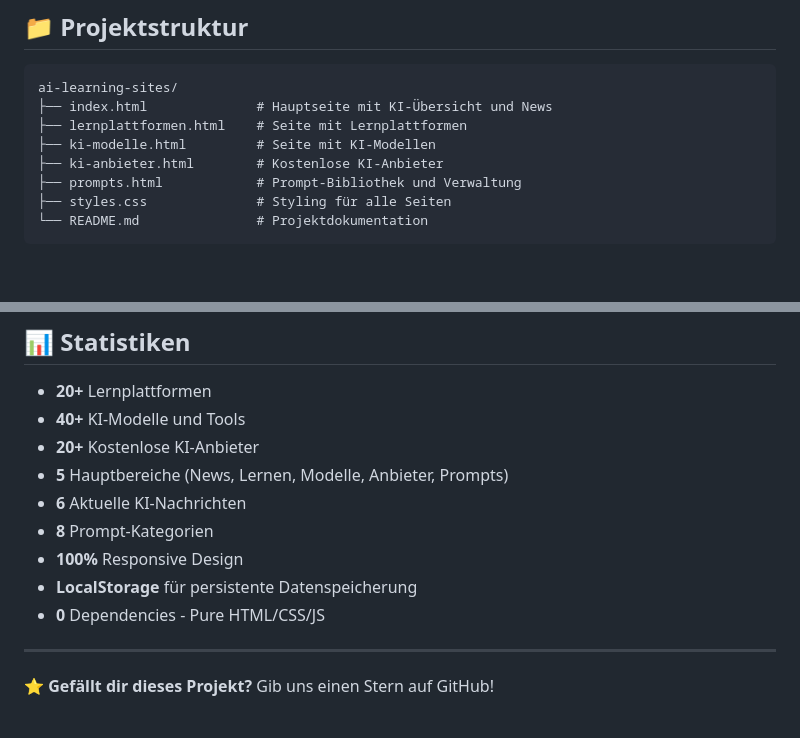
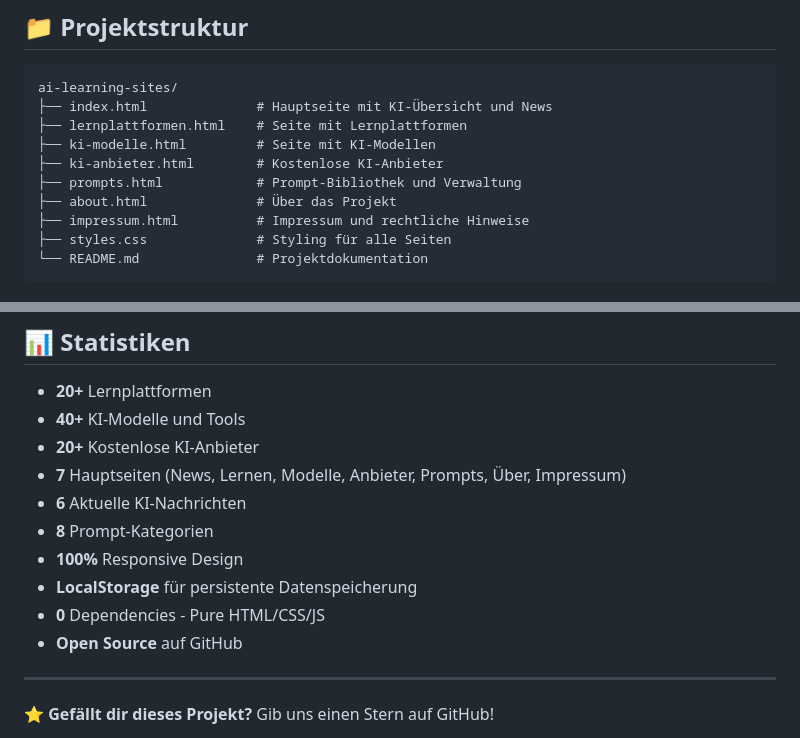
Before and after one commit to hcscmedia/ai-learning-sites, a Markdown page: README.md, 2 parts joined by grey strips. Drawn GitHub-style; blank space fills up the shorter version.

Commit message:
README aktualisiert mit neuen Seiten

````diff
--- a/README.md
+++ b/README.md
@@ -122,6 +122,8 @@ ai-learning-sites/
 ├── ki-modelle.html         # Seite mit KI-Modellen
 ├── ki-anbieter.html        # Kostenlose KI-Anbieter
 ├── prompts.html            # Prompt-Bibliothek und Verwaltung
+├── about.html              # Über das Projekt
+├── impressum.html          # Impressum und rechtliche Hinweise
 ├── styles.css              # Styling für alle Seiten
 └── README.md               # Projektdokumentation
 ```
@@ -204,12 +206,13 @@ Dieses Projekt ist unter der MIT-Lizenz lizenziert - siehe die [LICENSE](LICENSE
 - **20+** Lernplattformen
 - **40+** KI-Modelle und Tools
 - **20+** Kostenlose KI-Anbieter
-- **5** Hauptbereiche (News, Lernen, Modelle, Anbieter, Prompts)
+- **7** Hauptseiten (News, Lernen, Modelle, Anbieter, Prompts, Über, Impressum)
 - **6** Aktuelle KI-Nachrichten
 - **8** Prompt-Kategorien
 - **100%** Responsive Design
 - **LocalStorage** für persistente Datenspeicherung
 - **0** Dependencies - Pure HTML/CSS/JS
+- **Open Source** auf GitHub
 
 ---
 
````
